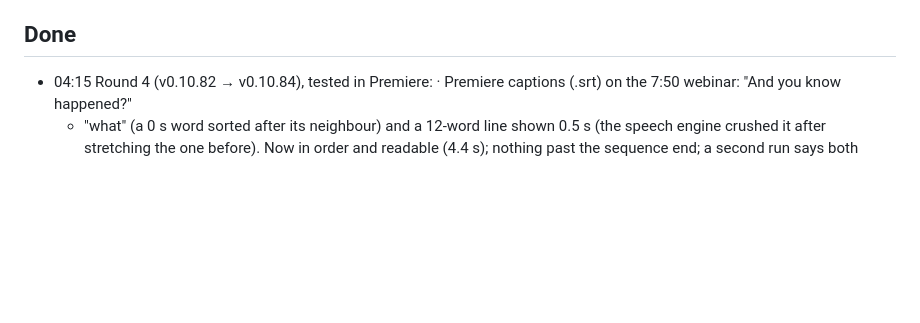
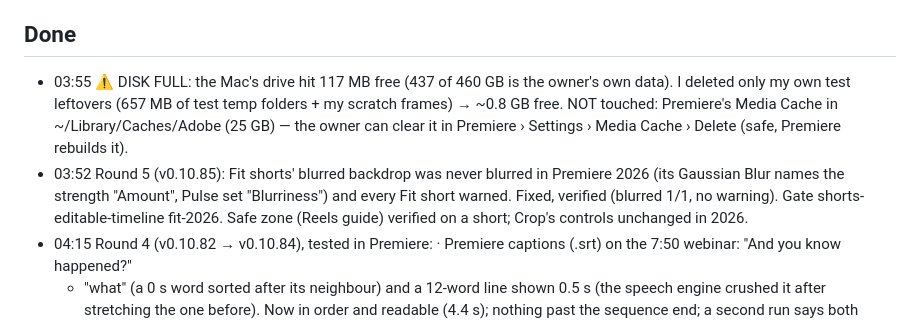
Before and after one commit to vikasbanjare/video, a Markdown page: NIGHT-LOG.md, the part around the change. GitHub-like rendering; blank space fills up the shorter version.

Commit message:
Night log: round 5, disk space
Co-Authored-By: Claude Opus 5.5 <noreply@anthropic.com>

```diff
--- a/NIGHT-LOG.md
+++ b/NIGHT-LOG.md
@@ -16,6 +16,16 @@ on the old code, build, install, verify, commit and push. Newest entries on top.
 7. Viral edit — zoom punch-ins, sound effects.
 
 ## Done
+- 03:55 ⚠️ DISK FULL: the Mac's drive hit 117 MB free (437 of 460 GB is the
+  owner's own data). I deleted only my own test leftovers (657 MB of test
+  temp folders + my scratch frames) → ~0.8 GB free. NOT touched: Premiere's
+  Media Cache in ~/Library/Caches/Adobe (25 GB) — the owner can clear it in
+  Premiere › Settings › Media Cache › Delete (safe, Premiere rebuilds it).
+- 03:52 Round 5 (v0.10.85): Fit shorts' blurred backdrop was never blurred
+  in Premiere 2026 (its Gaussian Blur names the strength "Amount", Pulse set
+  "Blurriness") and every Fit short warned. Fixed, verified (blurred 1/1, no
+  warning). Gate shorts-editable-timeline fit-2026. Safe zone (Reels guide)
+  verified on a short; Crop's controls unchanged in 2026.
 - 04:15 Round 4 (v0.10.82 → v0.10.84), tested in Premiere:
   · Premiere captions (.srt) on the 7:50 webinar: "And you know happened?"
     + "what" (a 0 s word sorted after its neighbour) and a 12-word line shown
```
